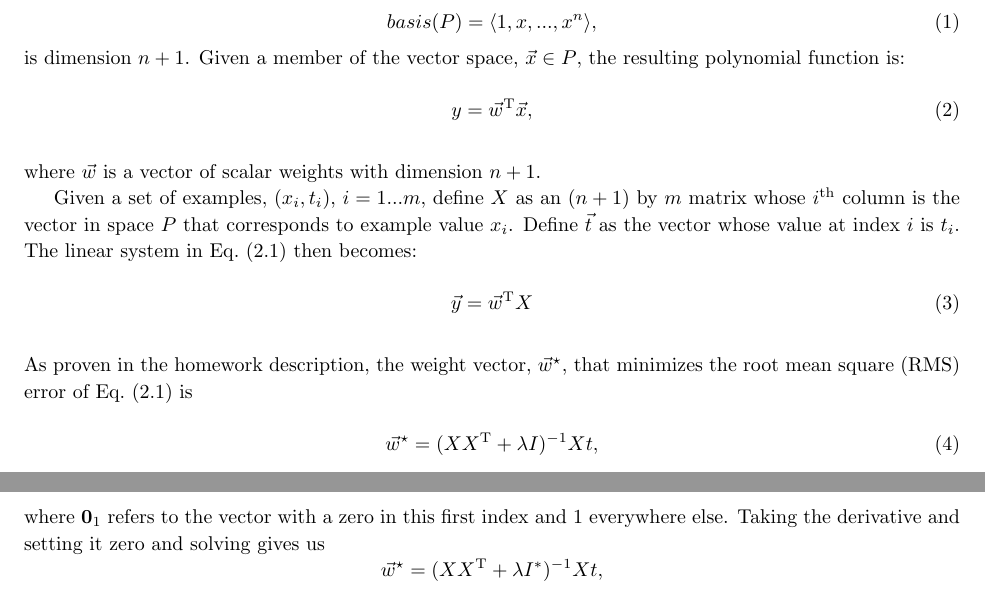
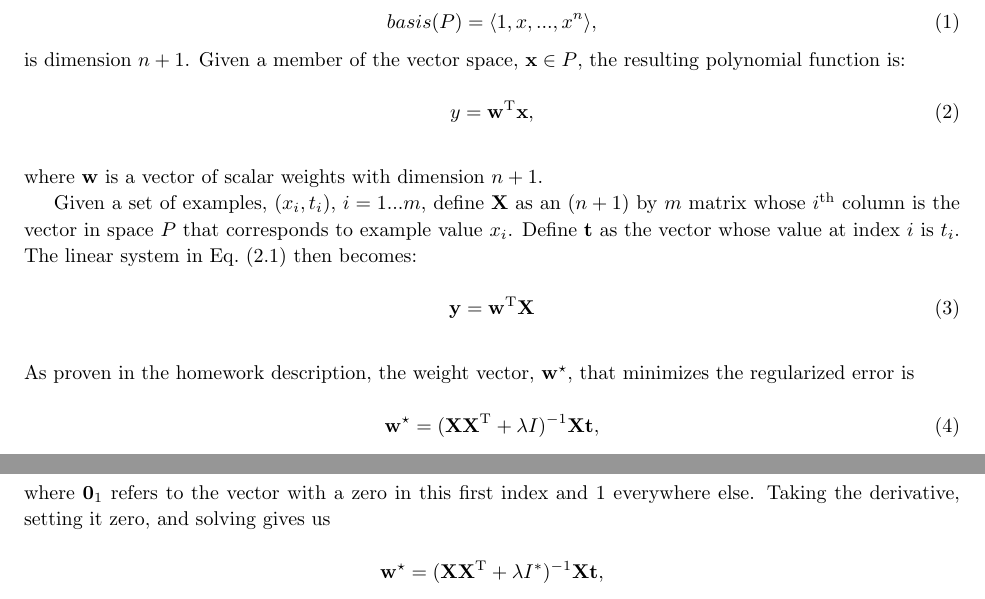
Before and after one commit to ZaydH/cmps242, a LaTeX problem sheet (homeworks/hw01/tex/hw01.tex): two parts of pages 2 and 5 of 5, joined at a grey line, cut so that both start at the same text. Compiled offline with pdfLaTeX.

Commit message:
Minor content fixes in the HW01 report.  Switching my captions to sentence case to match Andrew's.  Also, use consistent formatting for the equations.  Fixing a couple of missing "noindent"s. Fixing a reference for a figure. Fixing the note from Andrew on RMS.

```diff
--- a/homeworks/hw01/tex/hw01.tex
+++ b/homeworks/hw01/tex/hw01.tex
@@ -27,12 +27,12 @@
 \renewcommand\thesection{\arabic{section}} % Prevent chapter number in section number.
 
 \newcommand{\eref}[1]{(\ref{#1})}
-\newcommand{\wstar}{\vec{w}^{\star}}
+\newcommand{\wstar}{\mathbf{w}^{\star}}
 \newcommand{\norm}[1]{\left\lVert#1\right\rVert}
 \newcommand{\includeLambdaPlot}[3]{
 \begin{subfigure}[t]{#2}
   \centering
-  \includegraphics[width=1.0\textwidth]{img/test_train_compare_d=9_lambda=#1.pdf}
+  \includegraphics[width=1.0\textwidth]{test_train_compare_d=9_lambda=#1.pdf}
   \caption{$\lambda=#1$}\label{#3}
 \end{subfigure}}
 
@@ -64,27 +64,28 @@
   \end{equation}
 
   \noindent
-  is dimension~$n+1$.  Given a member of the vector space,~${\vec{x} \in P}$, the resulting polynomial function is:
+  is dimension~$n+1$.  Given a member of the vector space,~${\mathbf{x} \in P}$, the resulting polynomial function is:
 
   \begin{equation}
-    y=\vec{w}^{\text{T}}\vec{x},
+    y=\mathbf{w}^{\text{T}}\mathbf{x},
   \end{equation}\label{eq:polynomial}
 
   \noindent
-  where $\vec{w}$ is a vector of scalar weights with dimension~$n+1$.
+  where $\mathbf{w}$ is a vector of scalar weights with dimension~$n+1$.
 
-  Given a set of examples, $(x_{i},t_{i})$,~$i=1...m$, define~$X$ as an $(n+1)$~by~$m$ matrix whose $i^{\text{th}}$ column is the vector in space~$P$ that corresponds to example value~$x_{i}$.  Define  $\vec{t}$ as the vector whose value at index~$i$ is~$t_{i}$.  The linear system in Eq.~\eref{eq:polynomial} then becomes:
+  Given a set of examples, $(x_{i},t_{i})$,~$i=1...m$, define~$\mathbf{X}$ as an $(n+1)$~by~$m$ matrix whose $i^{\text{th}}$ column is the vector in space~$P$ that corresponds to example value~$x_{i}$.  Define  $\mathbf{t}$ as the vector whose value at index~$i$ is~$t_{i}$.  The linear system in Eq.~\eref{eq:polynomial} then becomes:
 
   \begin{equation}
-    \vec{y}=\vec{w}^{\text{T}}X
+    \mathbf{y}=\mathbf{w}^{\text{T}}\mathbf{X}
   \end{equation}\label{eq:tensorFunction}
 
   \noindent
   %this following paragraph isn't quite right, the equation which follows it minimizes the regularized error function, not RMS, and we actually haven't so far stated what the regularized error function is
-  As proven in the homework description, the weight vector,~$\wstar$, that minimizes the root mean square~(RMS) error of Eq.~\eref{eq:tensorFunction} is
+  % You are right.  Thank you for catching it.  Fixed.
+  As proven in the homework description, the weight vector,~$\wstar$, that minimizes the regularized error is
 
   \begin{equation}
-    \wstar=(XX^{\text{T}} + \lambda I)^{-1}Xt,
+    \wstar=(\mathbf{X}\mathbf{X}^{\text{T}} + \lambda I)^{-1}\mathbf{X}\mathbf{t},
   \end{equation}\label{eq:wstarDef}
 
   \noindent
@@ -176,8 +177,14 @@
 
 \section{Regularizing Without Bias}
 We repeated the above process but modified the error function so that the constant term of the polynomial model would not be penalized. This is achieved by calculating the following error function:
+
 \[ Err(\mathbf{w}) = ||\mathbf{X}^{T} \mathbf{w}-\mathbf{t}||^{2} + \lambda \langle \mathbf{0}_{1}, \mathbf{w} \rangle^{2}\]
-where $\mathbf{0}_{1}$ refers to the vector with a zero in this first index and 1 everywhere else. Taking the derivative and setting it zero and solving gives us
-\[ \wstar=(XX^{\text{T}} + \lambda I^{*})^{-1}Xt \textrm{,}\]
+
+\noindent
+where $\mathbf{0}_{1}$ refers to the vector with a zero in this first index and 1 everywhere else. Taking the derivative, setting it zero, and solving gives us
+
+\[ \wstar=(\mathbf{X}\mathbf{X}^{\text{T}} + \lambda I^{*})^{-1}\mathbf{X}\mathbf{t} \textrm{,}\]
+
+\noindent
 where $I^{*}$ is the identity matrix with the first row set to all zeros.
 
```
Also changed, not shown: homeworks/hw01/tex/hw01.tex (19 more changed lines), 1 other file.
